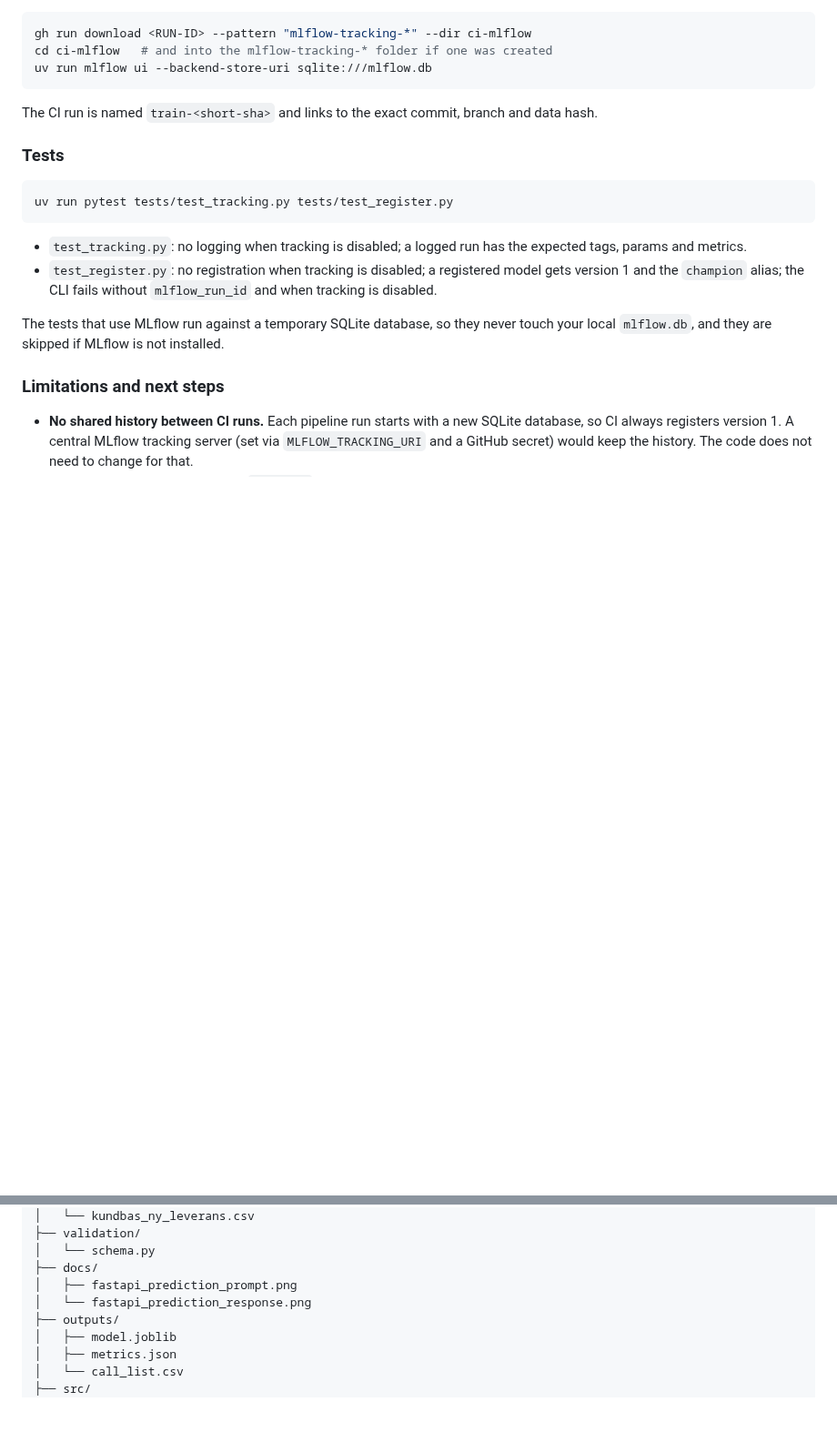
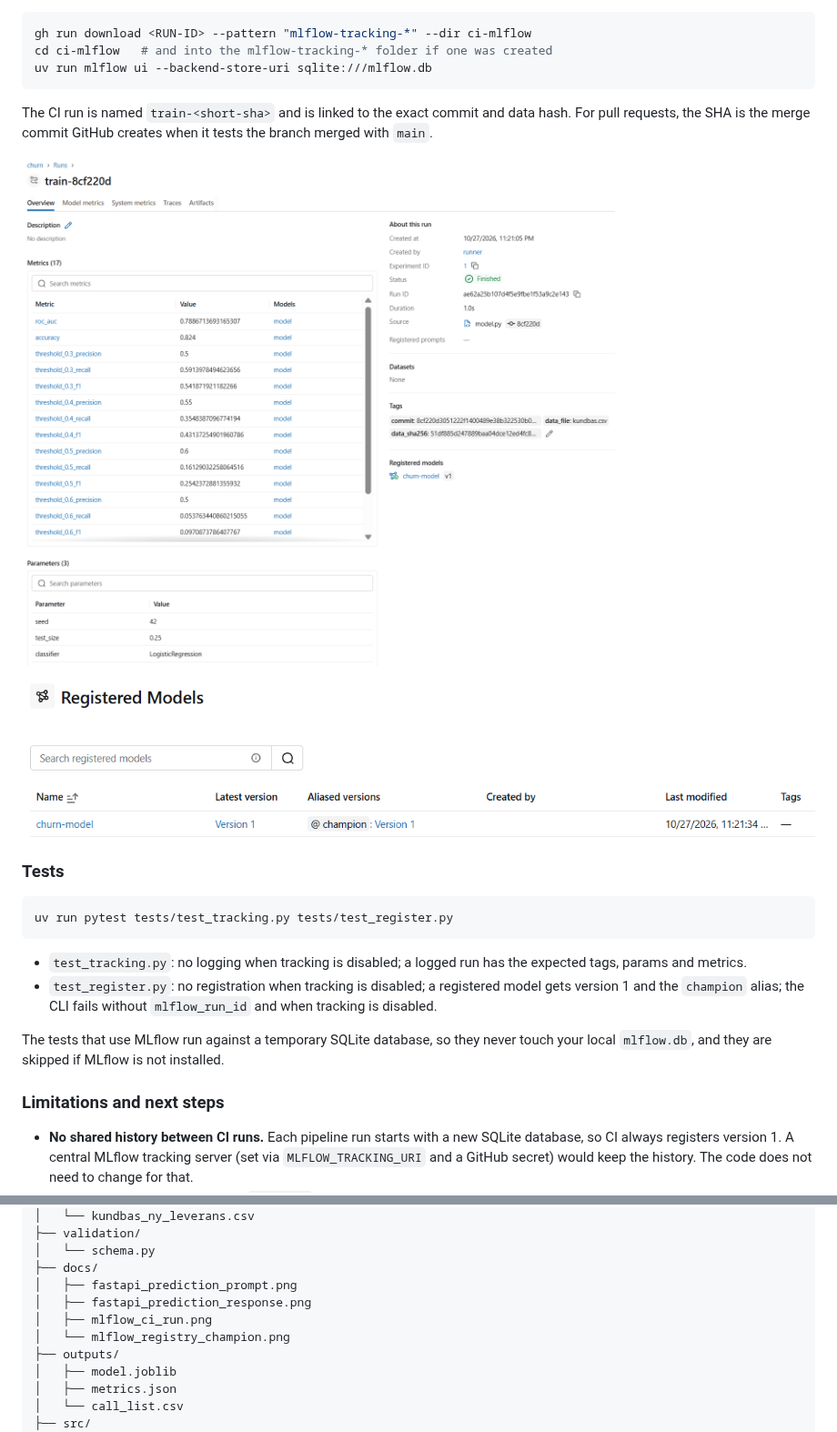
Before and after one commit to LeoLindqvist123/ci-cd-pipeline, a Markdown page: README.md, 2 parts joined by grey strips. Shown at 91% size. Drawn GitHub-style; pictures changed too: docs/mlflow_ci_run.png (added), docs/mlflow_registry_champion.png (added); blank space fills up the shorter version.

Commit message:
docs: add MLflow screenshots to README

````diff
--- a/README.md
+++ b/README.md
@@ -241,7 +241,11 @@ cd ci-mlflow   # and into the mlflow-tracking-* folder if one was created
 uv run mlflow ui --backend-store-uri sqlite:///mlflow.db
 ```
 
-The CI run is named `train-<short-sha>` and links to the exact commit, branch and data hash.
+The CI run is named `train-<short-sha>` and is linked to the exact commit and data hash. For pull requests, the SHA is the merge commit GitHub creates when it tests the branch merged with `main`.
+
+![MLflow run logged by CI, with metrics, params, lineage tags and the registered model](docs/mlflow_ci_run.png)
+
+![churn-model in the MLflow Model Registry, with version 1 as champion](docs/mlflow_registry_champion.png)
 
 ### Tests
 ```bash
@@ -299,7 +303,9 @@ ci-cd-pipeline/
 │   └── schema.py
 ├── docs/
 │   ├── fastapi_prediction_prompt.png
-│   └── fastapi_prediction_response.png
+│   ├── fastapi_prediction_response.png
+│   ├── mlflow_ci_run.png
+│   └── mlflow_registry_champion.png
 ├── outputs/
 │   ├── model.joblib
 │   ├── metrics.json
````
